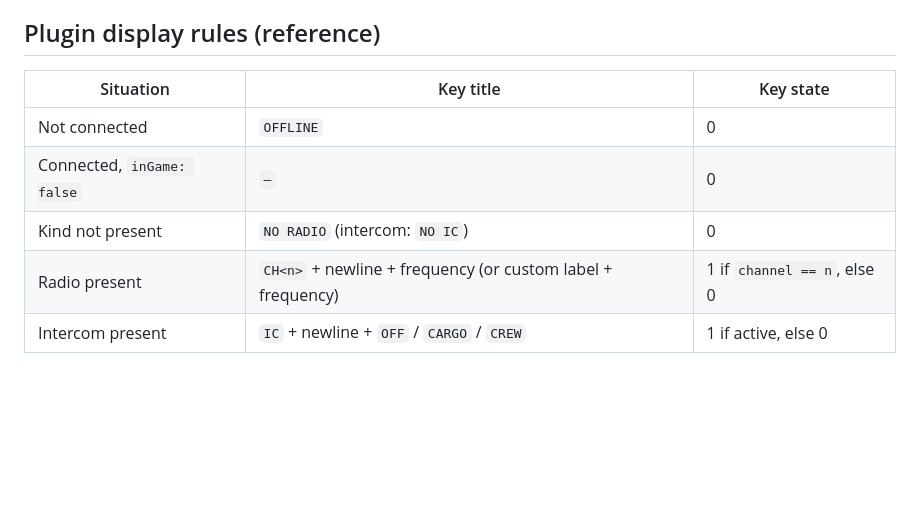
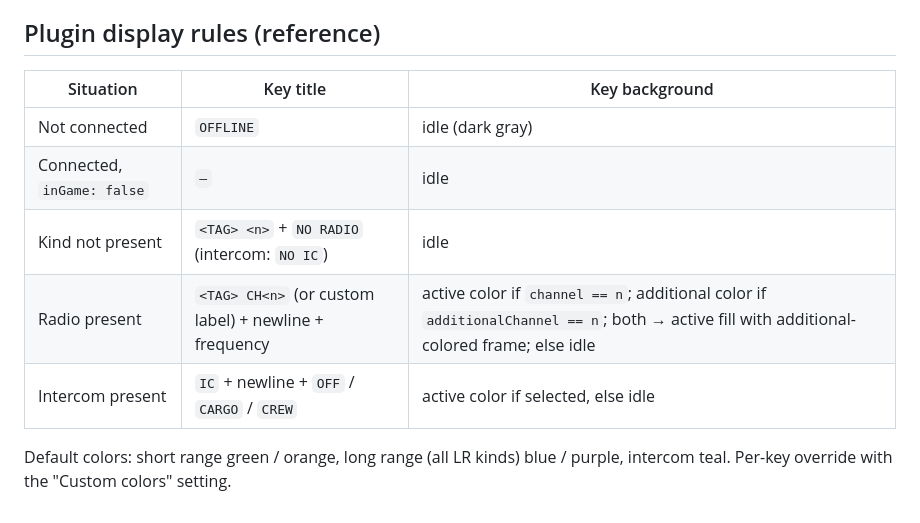
Before and after one commit to LironTo/TFARStreamDeckIntegrity, a Markdown page: docs/protocol.md, the part around the change. Rendered like a GitHub page; blank space fills up the shorter version.

Commit message:
Docs: key color display rules; fix log path typo in CLAUDE.md
Co-Authored-By: Claude Opus 5.5 <noreply@anthropic.com>

```diff
--- a/docs/protocol.md
+++ b/docs/protocol.md
@@ -105,10 +105,13 @@ Field rules:
 
 ## Plugin display rules (reference)
 
-| Situation | Key title | Key state |
+| Situation | Key title | Key background |
 |---|---|---|
-| Not connected | `OFFLINE` | 0 |
-| Connected, `inGame: false` | `—` | 0 |
-| Kind not present | `NO RADIO` (intercom: `NO IC`) | 0 |
-| Radio present | `CH<n>` + newline + frequency (or custom label + frequency) | 1 if `channel == n`, else 0 |
-| Intercom present | `IC` + newline + `OFF` / `CARGO` / `CREW` | 1 if active, else 0 |
+| Not connected | `OFFLINE` | idle (dark gray) |
+| Connected, `inGame: false` | `—` | idle |
+| Kind not present | `<TAG> <n>` + `NO RADIO` (intercom: `NO IC`) | idle |
+| Radio present | `<TAG> CH<n>` (or custom label) + newline + frequency | active color if `channel == n`; additional color if `additionalChannel == n`; both → active fill with additional-colored frame; else idle |
+| Intercom present | `IC` + newline + `OFF` / `CARGO` / `CREW` | active color if selected, else idle |
+
+Default colors: short range green / orange, long range (all LR kinds) blue / purple, intercom
+teal. Per-key override with the "Custom colors" setting.
```
Also changed, not shown: CLAUDE.md (+4 -3 lines).
